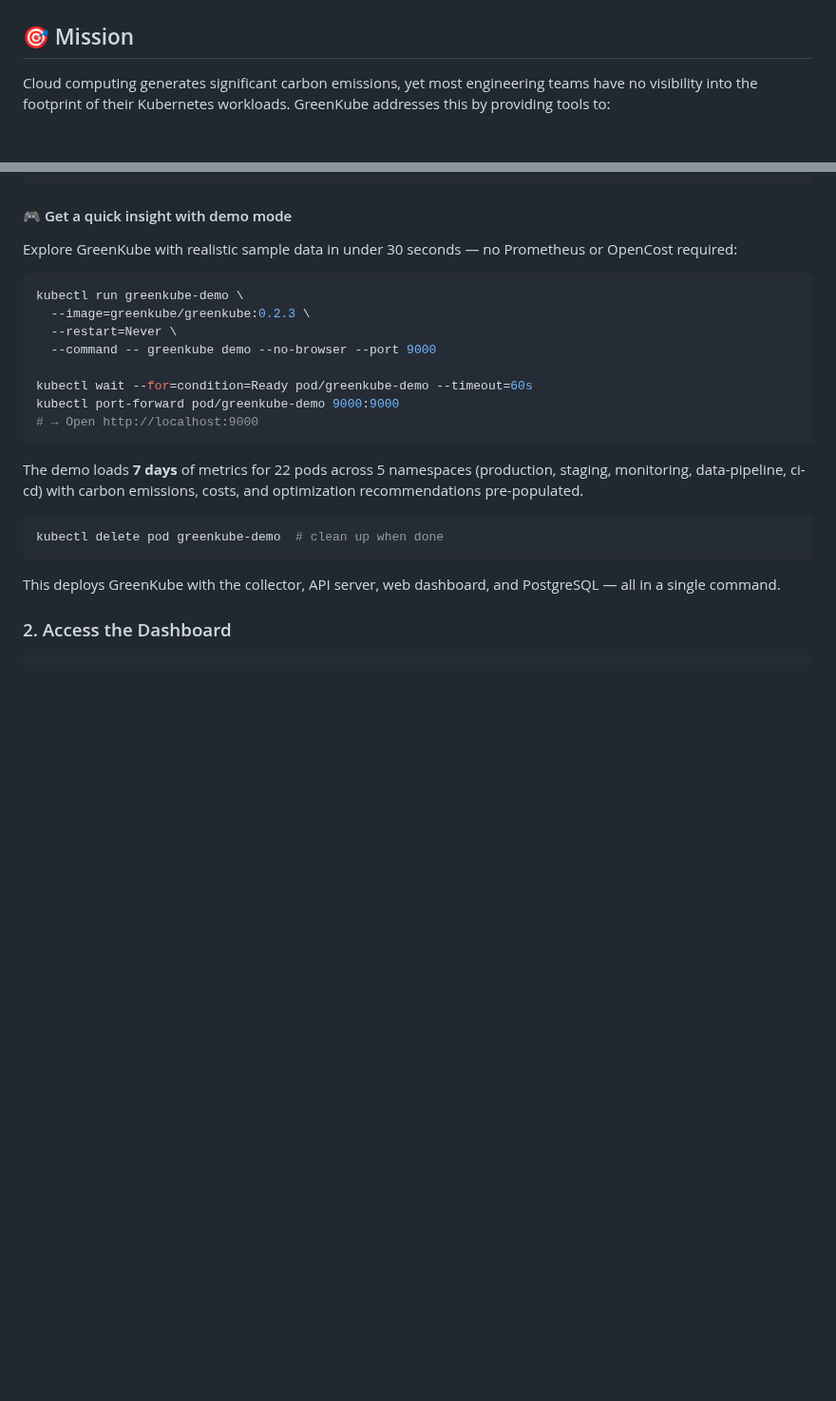
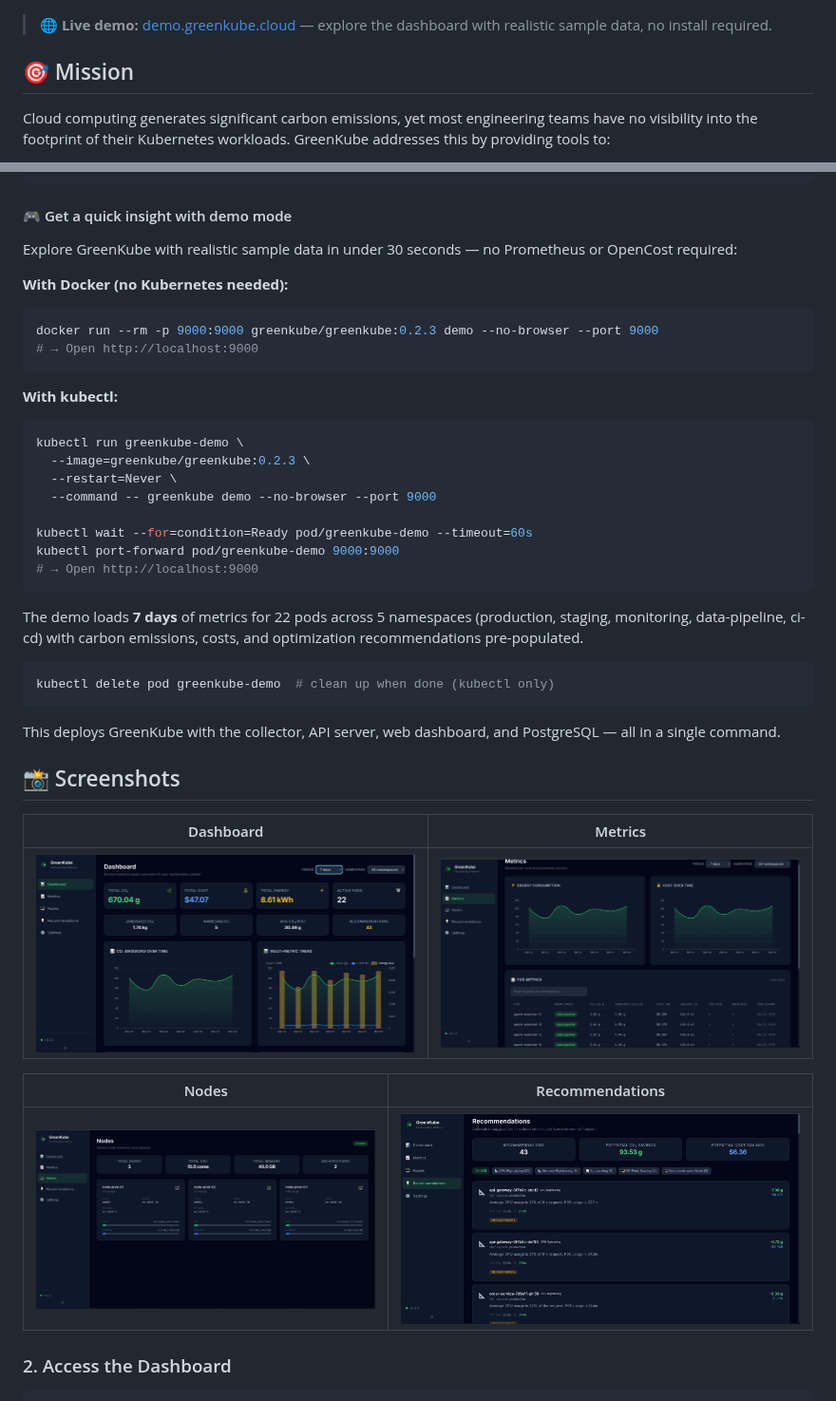
Before and after one commit to GreenKubeCloud/GreenKube, a Markdown page: README.md, 2 parts joined by grey strips. Shown at 95% size. Rendered like a GitHub page; pictures changed too: assets/demo-dashboard.png (added), assets/demo-metrics.png (added), assets/demo-nodes.png (added); blank space fills up the shorter version.

Commit message:
doc: add demo version and screenshots

````diff
--- a/README.md
+++ b/README.md
@@ -9,4 +10,6 @@ GreenKube is an open-source tool designed to help DevOps, SRE, and FinOps teams
 [![Build in Public](https://img.shields.io/badge/Build%20in-Public-blueviolet)](CHANGELOG.md)
+
+> **🌐 Live demo:** [demo.greenkube.cloud](https://demo.greenkube.cloud) — explore the dashboard with realistic sample data, no install required.
 
 
 ## 🎯 Mission
@@ -87,6 +90,15 @@ helm install greenkube greenkube/greenkube \
 
 Explore GreenKube with realistic sample data in under 30 seconds — no Prometheus or OpenCost required:
 
+**With Docker (no Kubernetes needed):**
+
+```bash
+docker run --rm -p 9000:9000 greenkube/greenkube:0.2.3 demo --no-browser --port 9000
+# → Open http://localhost:9000
+```
+
+**With kubectl:**
+
 ```bash
 kubectl run greenkube-demo \
   --image=greenkube/greenkube:0.2.3 \
@@ -101,10 +113,20 @@ kubectl port-forward pod/greenkube-demo 9000:9000
 The demo loads **7 days** of metrics for 22 pods across 5 namespaces (production, staging, monitoring, data-pipeline, ci-cd) with carbon emissions, costs, and optimization recommendations pre-populated.
 
 ```bash
-kubectl delete pod greenkube-demo  # clean up when done
+kubectl delete pod greenkube-demo  # clean up when done (kubectl only)
 ```
 
 This deploys GreenKube with the collector, API server, web dashboard, and PostgreSQL — all in a single command.
+
+## 📸 Screenshots
+
+| Dashboard | Metrics |
+|-----------|---------|
+| ![Dashboard](assets/demo-dashboard.png) | ![Metrics](assets/demo-metrics.png) |
+
+| Nodes | Recommendations |
+|-------|----------------|
+| ![Nodes](assets/demo-nodes.png) | ![Recommendations](assets/demo-recommendations.png) |
 
 ### 2. Access the Dashboard
 
````
Also changed, not shown: other parts of README.md (+1 -0 lines), 1 other file.
